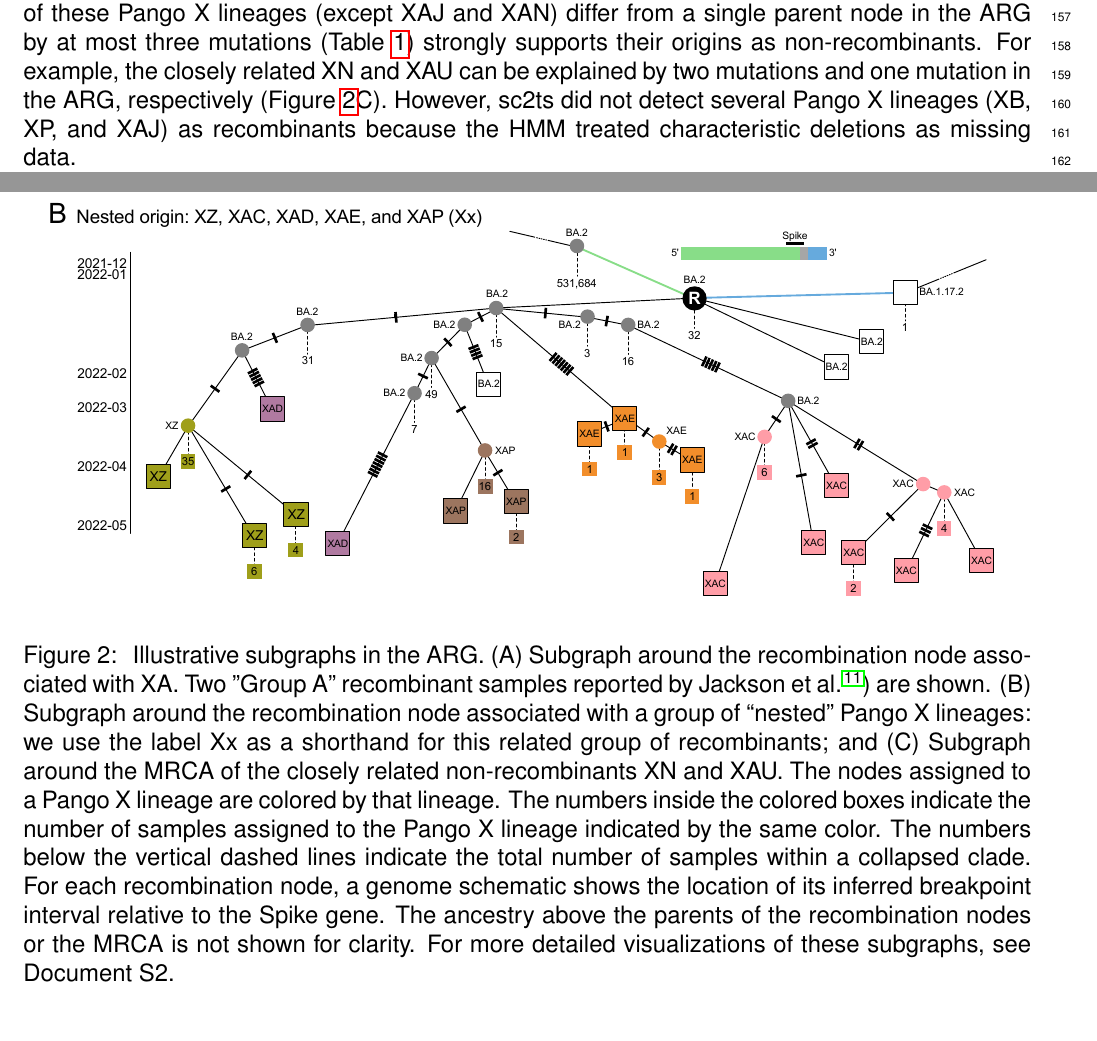
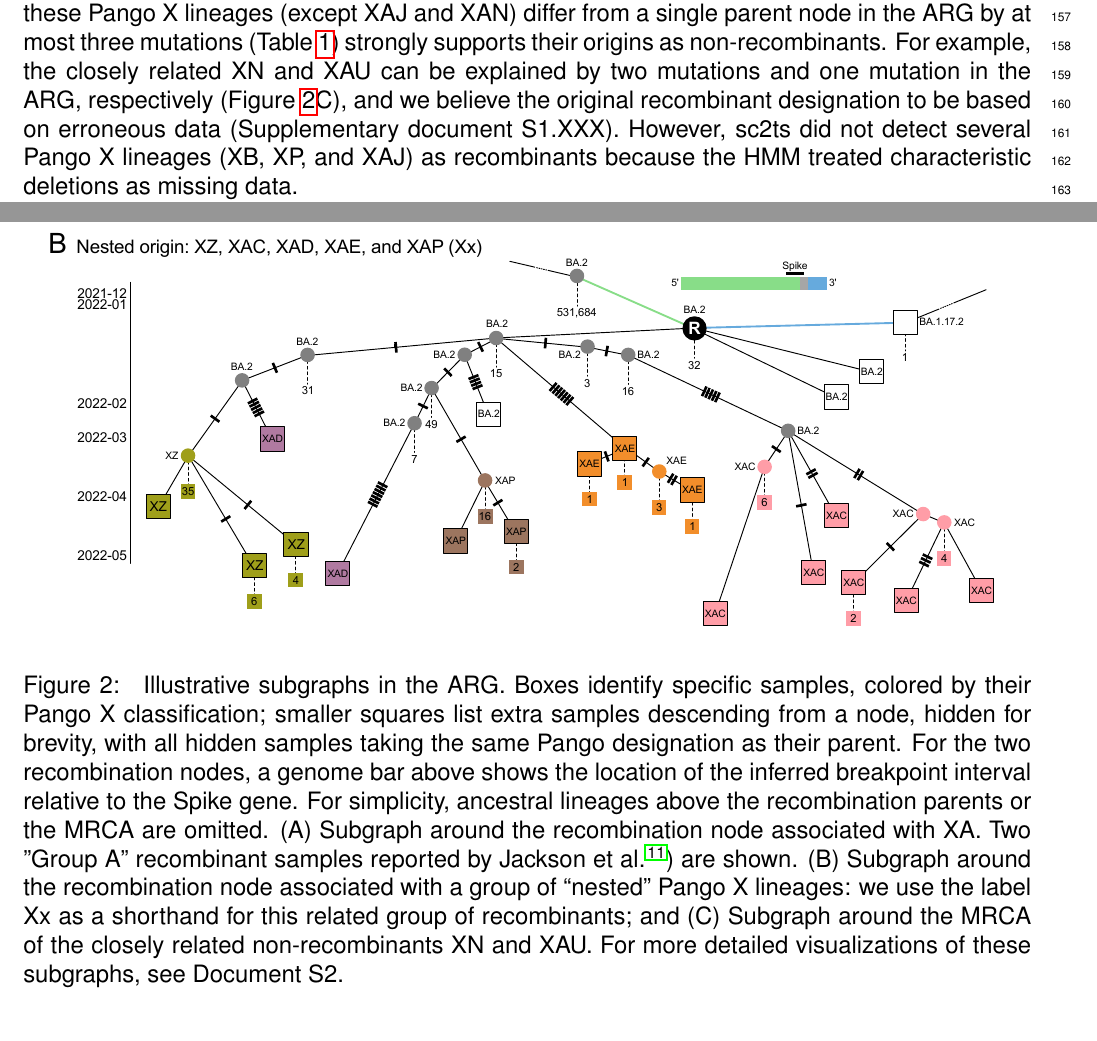
Before and after one commit to jeromekelleher/sc2ts-paper, a LaTeX document (latex/main.tex): two parts of pages 4 and 41 of 57, joined at a grey line, cut so that both start at the same text. Compiled offline with pdfLaTeX.

Commit message:
Updates from Overleaf

```diff
--- a/latex/main.tex
+++ b/latex/main.tex
@@ -458,7 +458,9 @@ The fact that most of these Pango X lineages (except XAJ and XAN) differ from a
 by at most three mutations (Table~\ref{tab:pango_x_lineages}) strongly supports
 their origins as non-recombinants.
 For example, the closely related XN and XAU can be explained by two mutations
-and one mutation in the ARG, respectively (Figure~\ref{fig:subgraphs}C).
+and one mutation in the ARG, respectively (Figure~\ref{fig:subgraphs}C), and we
+believe the original recombinant designation to be based on erroneous data
+(Supplementary document S1.XXX).
 %%% TODO: Say something about XAJ and XAN.
 %JK: we should weaken this statement a bit, as we're not certain that they
 % really are recombinants, especially XP.
@@ -477,18 +479,16 @@ and Document S2 for ARG visualations of all Pango X lineages.
 \includegraphics[width=\linewidth]{pango_x_subgraphs}
 \caption{
 Illustrative subgraphs in the ARG.
+Boxes identify specific samples, colored by their Pango X classification;
+smaller squares list extra samples descending from a node, hidden for brevity,
+with all hidden samples taking the same Pango designation as their parent.
+For the two recombination nodes, a genome bar above shows
+the location of the inferred breakpoint interval relative to the Spike gene.
+For simplicity, ancestral lineages above the recombination parents or the MRCA are omitted.
 (A) Subgraph around the recombination node associated with XA.
 Two "Group A" recombinant samples reported by Jackson et al. \cite{Jackson2021}) are shown.
 (B) Subgraph around the recombination node associated with a group of ``nested'' Pango X lineages: we use the label Xx as a shorthand for this related group of recombinants; and
 (C) Subgraph around the MRCA of the closely related non-recombinants XN and XAU.
-The nodes assigned to a Pango X lineage are colored by that lineage.
-The numbers inside the colored boxes indicate
-the number of samples assigned to the Pango X lineage indicated by the same color.
-The numbers below the vertical dashed lines indicate
-the total number of samples within a collapsed clade.
-For each recombination node, a genome schematic shows
-the location of its inferred breakpoint interval relative to the Spike gene.
-The ancestry above the parents of the recombination nodes or the MRCA is not shown for clarity.
 For more detailed visualizations of these subgraphs, see Document S2.
 }
 \label{fig:subgraphs}
```
